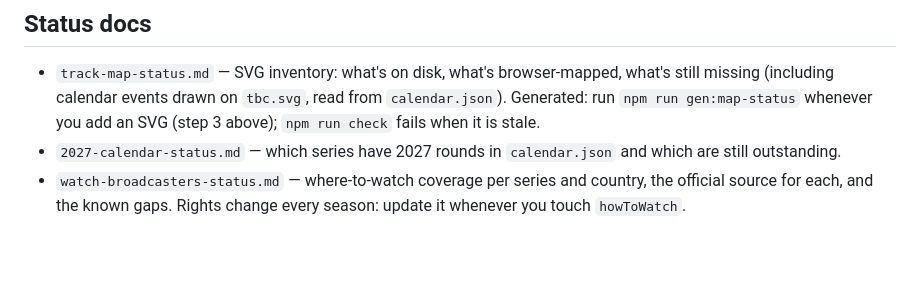
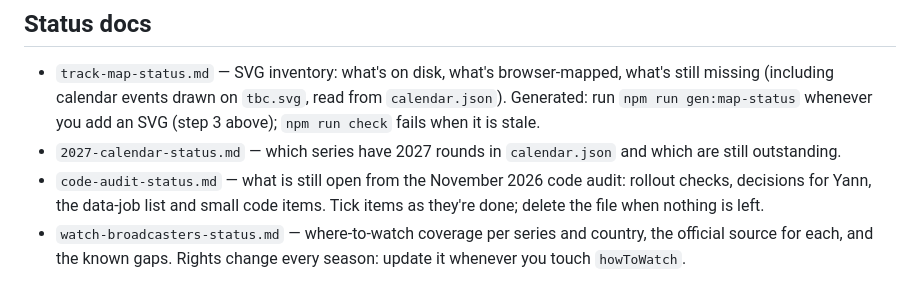
Before and after one commit to YannDurandet/2026-MOTORSPORTS-CALENDAR, a Markdown page: CLAUDE.md, the part around the change. Drawn GitHub-style; blank space fills up the shorter version.

```diff
--- a/CLAUDE.md
+++ b/CLAUDE.md
@@ -117,6 +117,7 @@ The hover-dim JS in the browser and detail page reads `<g id="layout-{id}">` gro
 ## Status docs
 - `track-map-status.md` — SVG inventory: what's on disk, what's browser-mapped, what's still missing (including calendar events drawn on `tbc.svg`, read from `calendar.json`). Generated: run `npm run gen:map-status` whenever you add an SVG (step 3 above); `npm run check` fails when it is stale.
 - `2027-calendar-status.md` — which series have 2027 rounds in `calendar.json` and which are still outstanding.
+- `code-audit-status.md` — what is still open from the November 2026 code audit: rollout checks, decisions for Yann, the data-job list and small code items. Tick items as they're done; delete the file when nothing is left.
 - `watch-broadcasters-status.md` — where-to-watch coverage per series and country, the official source for each, and the known gaps. Rights change every season: update it whenever you touch `howToWatch`.
 
 ## Pages
```
Also changed, not shown: code-audit-status.md (added, +87 -0 lines).
